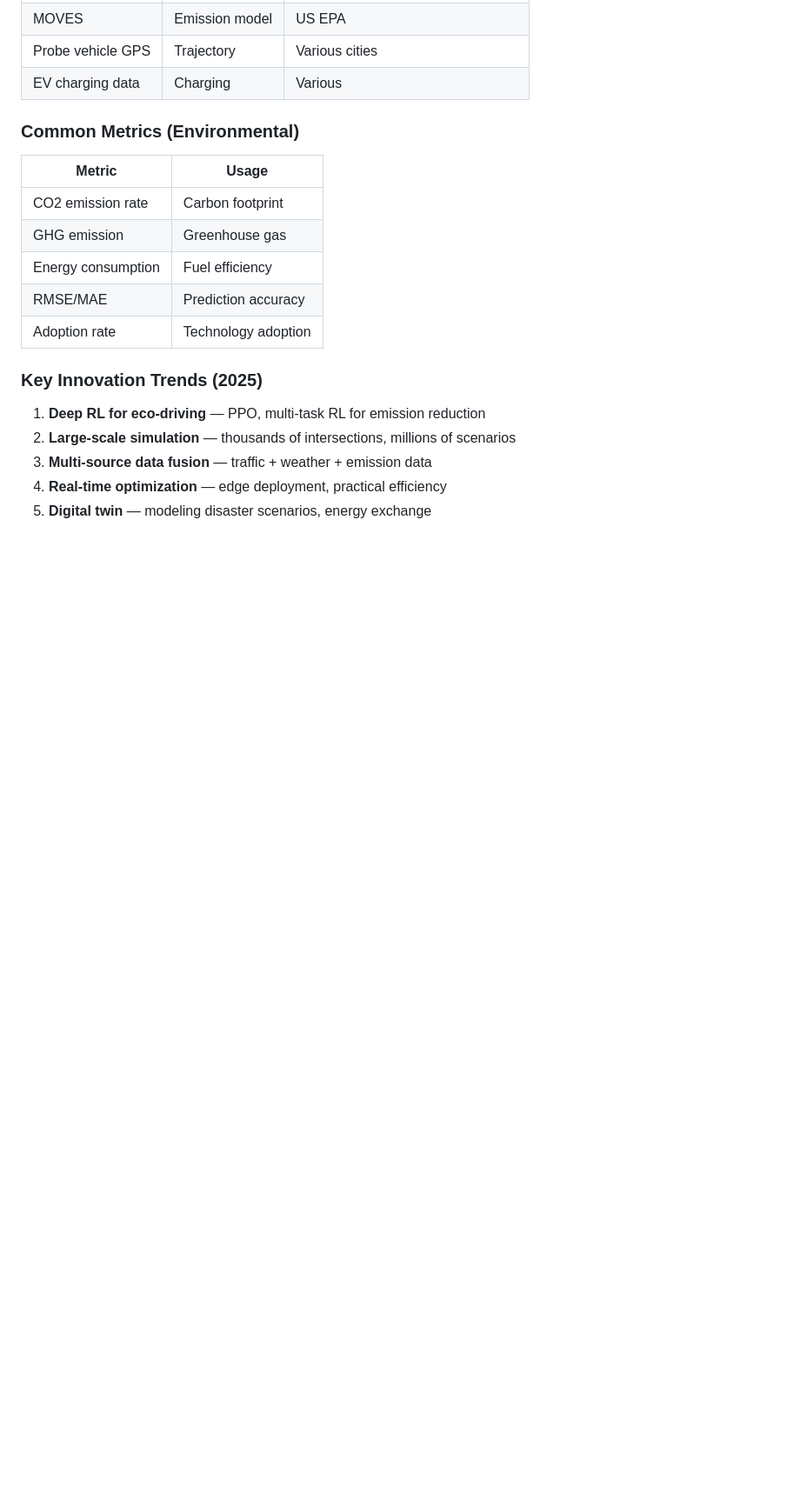
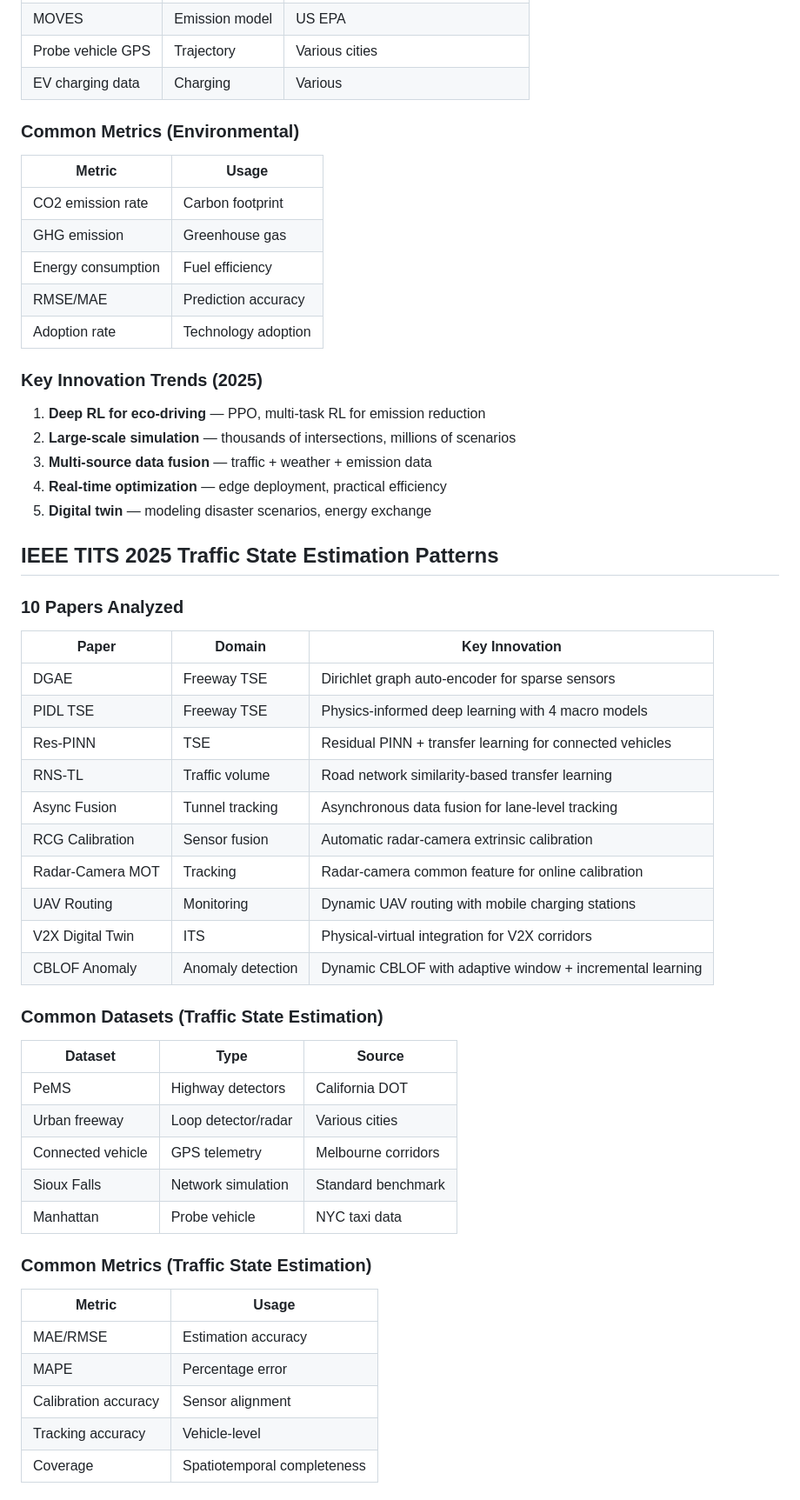
Before and after one commit to ahouyun/paper-workbench, a Markdown page: references/sections/experiments.md, the part around one of its changes. Shown at 87% size. GitHub-like rendering; blank space fills up the shorter version.

```diff
--- a/references/sections/experiments.md
+++ b/references/sections/experiments.md
@@ -1272,3 +1272,41 @@ Use them to enforce:
 3. **Multi-source data fusion** — traffic + weather + emission data
 4. **Real-time optimization** — edge deployment, practical efficiency
 5. **Digital twin** — modeling disaster scenarios, energy exchange
+
+## IEEE TITS 2025 Traffic State Estimation Patterns
+
+### 10 Papers Analyzed
+
+| Paper | Domain | Key Innovation |
+|-------|--------|---------------|
+| DGAE | Freeway TSE | Dirichlet graph auto-encoder for sparse sensors |
+| PIDL TSE | Freeway TSE | Physics-informed deep learning with 4 macro models |
+| Res-PINN | TSE | Residual PINN + transfer learning for connected vehicles |
+| RNS-TL | Traffic volume | Road network similarity-based transfer learning |
+| Async Fusion | Tunnel tracking | Asynchronous data fusion for lane-level tracking |
+| RCG Calibration | Sensor fusion | Automatic radar-camera extrinsic calibration |
+| Radar-Camera MOT | Tracking | Radar-camera common feature for online calibration |
+| UAV Routing | Monitoring | Dynamic UAV routing with mobile charging stations |
+| V2X Digital Twin | ITS | Physical-virtual integration for V2X corridors |
+| CBLOF Anomaly | Anomaly detection | Dynamic CBLOF with adaptive window + incremental learning |
+
+### Common Datasets (Traffic State Estimation)
+
+| Dataset | Type | Source |
+|---------|------|--------|
+| PeMS | Highway detectors | California DOT |
+| Urban freeway | Loop detector/radar | Various cities |
+| Connected vehicle | GPS telemetry | Melbourne corridors |
+| Sioux Falls | Network simulation | Standard benchmark |
+| Manhattan | Probe vehicle | NYC taxi data |
+
+### Common Metrics (Traffic State Estimation)
+
+| Metric | Usage |
+|--------|-------|
+| MAE/RMSE | Estimation accuracy |
+| MAPE | Percentage error |
+| Calibration accuracy | Sensor alignment |
+| Tracking accuracy | Vehicle-level |
+| Coverage | Spatiotemporal completeness |
+
```
Also changed, not shown: other parts of references/sections/experiments.md (+40 -0 lines).
